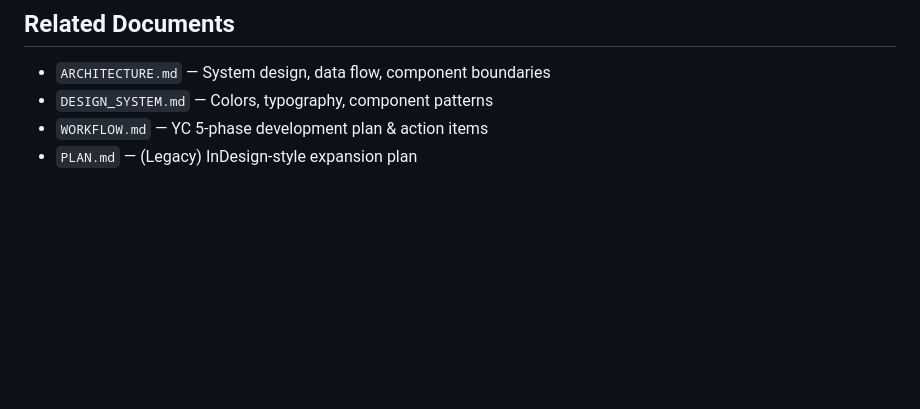
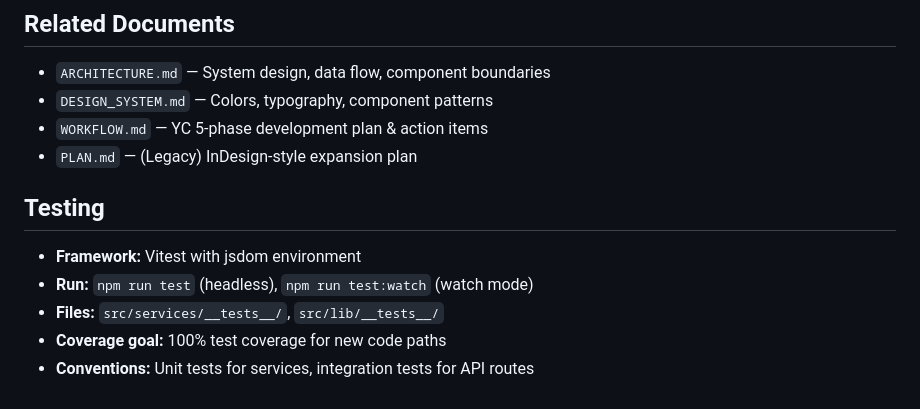
Before and after one commit to Yosef-Ali/amharic-ocr-extractor, a Markdown page: claude.md, the part around the change. GitHub-like rendering; blank space fills up the shorter version.

Commit message:
docs: add testing section to CLAUDE.md
Co-Authored-By: Claude Opus 4.6 <noreply@anthropic.com>

```diff
--- a/claude.md
+++ b/claude.md
@@ -138,3 +138,11 @@ VITE_ADMIN_EMAIL=...          # Admin panel access email
 - `DESIGN_SYSTEM.md` — Colors, typography, component patterns
 - `WORKFLOW.md` — YC 5-phase development plan & action items
 - `PLAN.md` — (Legacy) InDesign-style expansion plan
+
+## Testing
+
+- **Framework:** Vitest with jsdom environment
+- **Run:** `npm run test` (headless), `npm run test:watch` (watch mode)
+- **Files:** `src/services/__tests__/`, `src/lib/__tests__/`
+- **Coverage goal:** 100% test coverage for new code paths
+- **Conventions:** Unit tests for services, integration tests for API routes
```
